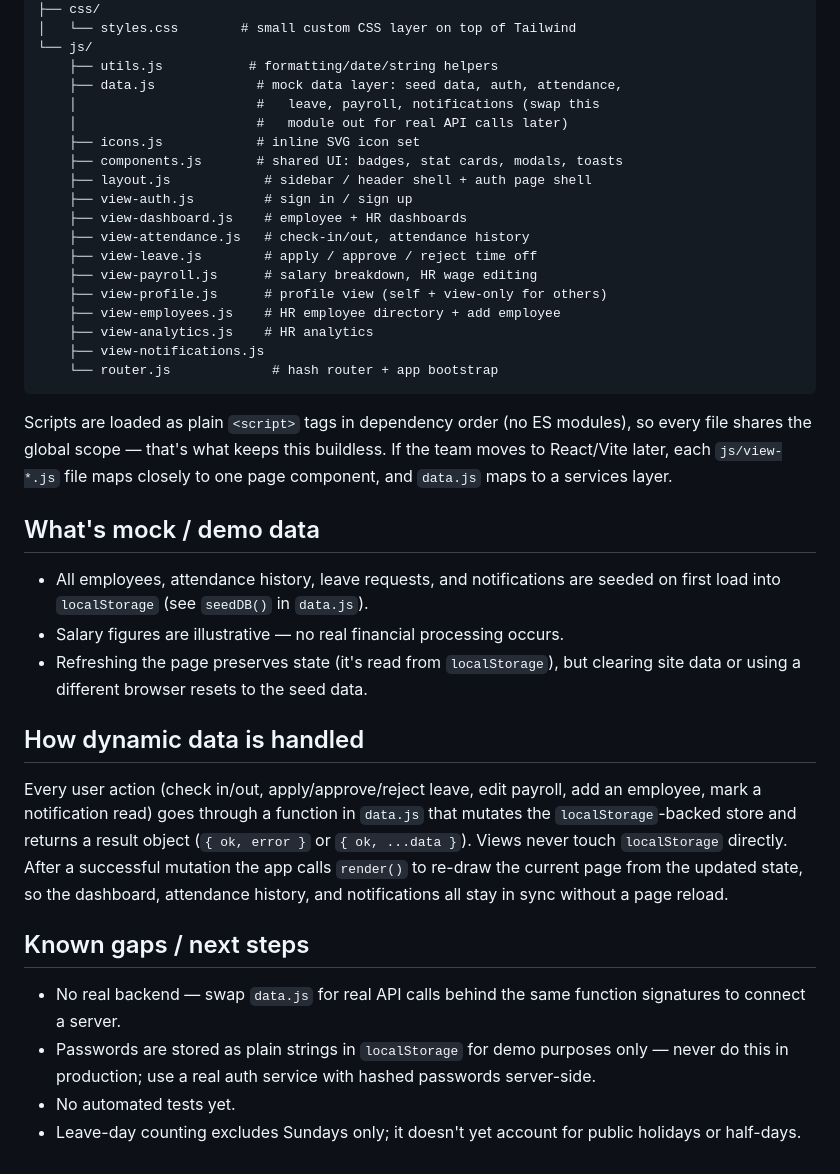
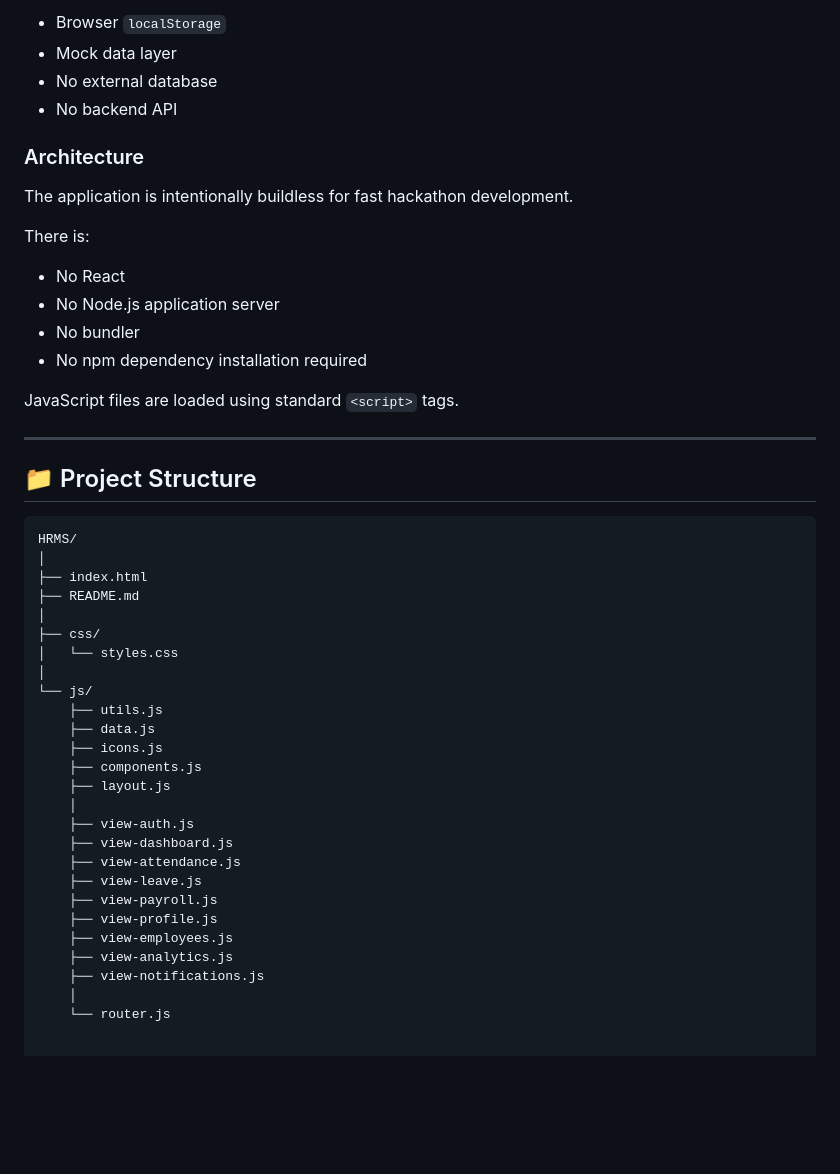
Before and after one commit to Ananya-Ramesh767/HRMS, a Markdown page: README.md, the part around one of its changes. GitHub-like rendering; blank space fills up the shorter version.

````diff
--- a/README.md
+++ b/README.md
@@ -47,56 +201,49 @@ dayflow-hrms/
+- Browser `localStorage`
+- Mock data layer
+- No external database
+- No backend API
+
+### Architecture
+
+The application is intentionally buildless for fast hackathon development.
+
+There is:
+
+- No React
+- No Node.js application server
+- No bundler
+- No npm dependency installation required
+
+JavaScript files are loaded using standard `<script>` tags.
+
+---
+
+## 📁 Project Structure
+
+```text
+HRMS/
+│
+├── index.html
+├── README.md
+│
 ├── css/
-│   └── styles.css        # small custom CSS layer on top of Tailwind
+│   └── styles.css
+│
 └── js/
-    ├── utils.js           # formatting/date/string helpers
-    ├── data.js             # mock data layer: seed data, auth, attendance,
-    │                       #   leave, payroll, notifications (swap this
-    │                       #   module out for real API calls later)
-    ├── icons.js            # inline SVG icon set
-    ├── components.js       # shared UI: badges, stat cards, modals, toasts
-    ├── layout.js            # sidebar / header shell + auth page shell
-    ├── view-auth.js         # sign in / sign up
-    ├── view-dashboard.js    # employee + HR dashboards
-    ├── view-attendance.js   # check-in/out, attendance history
-    ├── view-leave.js        # apply / approve / reject time off
-    ├── view-payroll.js      # salary breakdown, HR wage editing
-    ├── view-profile.js      # profile view (self + view-only for others)
-    ├── view-employees.js    # HR employee directory + add employee
-    ├── view-analytics.js    # HR analytics
+    ├── utils.js
+    ├── data.js
+    ├── icons.js
+    ├── components.js
+    ├── layout.js
+    │
+    ├── view-auth.js
+    ├── view-dashboard.js
+    ├── view-attendance.js
+    ├── view-leave.js
+    ├── view-payroll.js
+    ├── view-profile.js
+    ├── view-employees.js
+    ├── view-analytics.js
     ├── view-notifications.js
-    └── router.js             # hash router + app bootstrap
-```
-
-Scripts are loaded as plain `<script>` tags in dependency order (no ES
-modules), so every file shares the global scope — that's what keeps this
-buildless. If the team moves to React/Vite later, each `js/view-*.js` file
-maps closely to one page component, and `data.js` maps to a services layer.
-
-## What's mock / demo data
-
-- All employees, attendance history, leave requests, and notifications are
-  seeded on first load into `localStorage` (see `seedDB()` in `data.js`).
-- Salary figures are illustrative — no real financial processing occurs.
-- Refreshing the page preserves state (it's read from `localStorage`), but
-  clearing site data or using a different browser resets to the seed data.
-
-## How dynamic data is handled
-
-Every user action (check in/out, apply/approve/reject leave, edit payroll,
-add an employee, mark a notification read) goes through a function in
-`data.js` that mutates the `localStorage`-backed store and returns a
-result object (`{ ok, error }` or `{ ok, ...data }`). Views never touch
-`localStorage` directly. After a successful mutation the app calls
-`render()` to re-draw the current page from the updated state, so the
-dashboard, attendance history, and notifications all stay in sync without a
-page reload.
-
-## Known gaps / next steps
-
-- No real backend — swap `data.js` for real API calls behind the same
-  function signatures to connect a server.
-- Passwords are stored as plain strings in `localStorage` for demo
-  purposes only — never do this in production; use a real auth service
-  with hashed passwords server-side.
-- No automated tests yet.
-- Leave-day counting excludes Sundays only; it doesn't yet account for
-  public holidays or half-days.
+    │
+    └── router.js
````
Also changed, not shown: other parts of README.md (+187 -33 lines).
